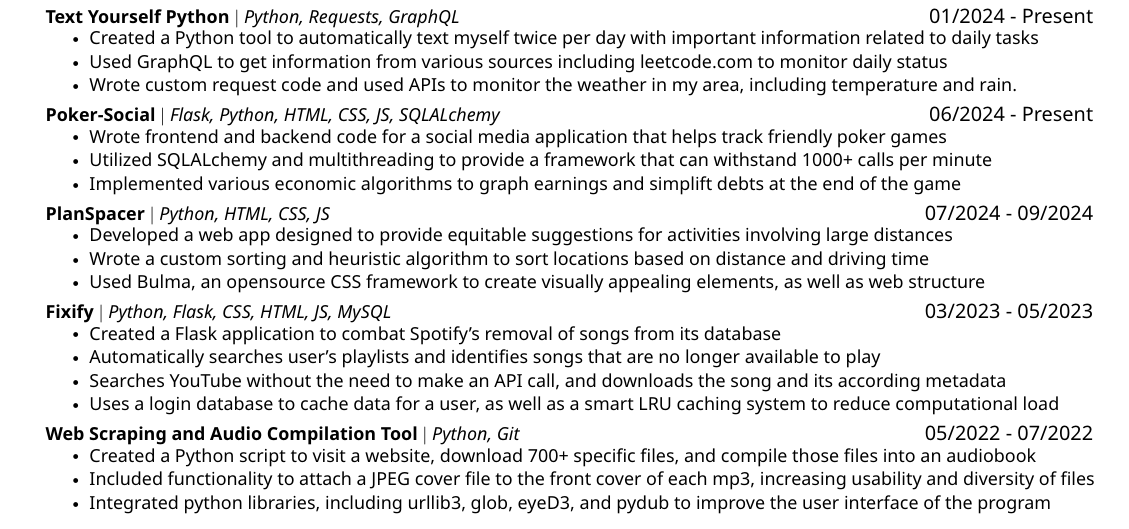
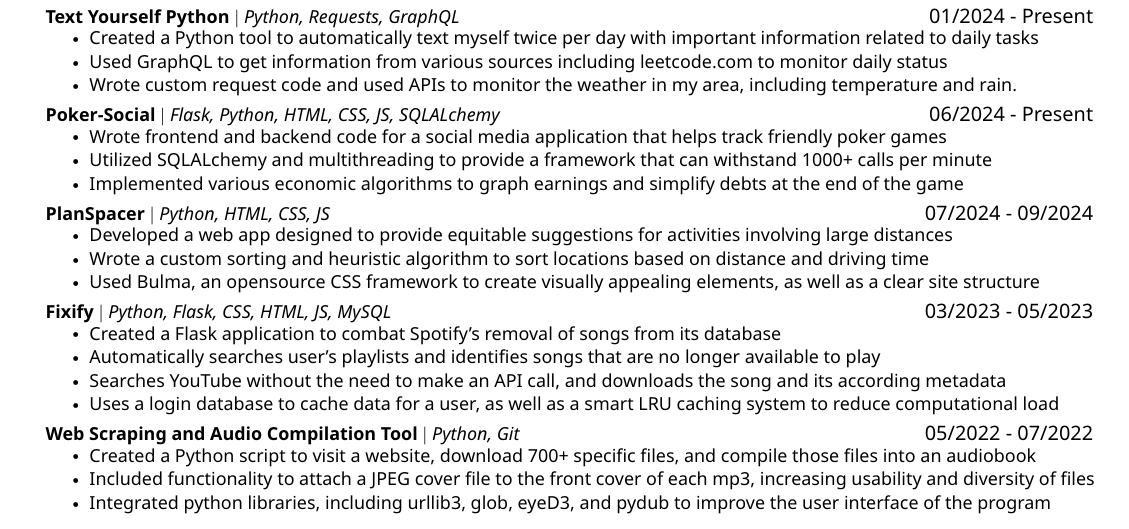
Before and after one commit to adeshpande03/Resume, a LaTeX CV (AkhilDeshpande_Resume.tex): part of the page, cut so that both start at the same text. The pictures show the PDF file AkhilDeshpande_Resume.pdf that the author committed with the source.

Commit message:
spelling

```diff
--- a/AkhilDeshpande_Resume.tex
+++ b/AkhilDeshpande_Resume.tex
@@ -194,7 +194,7 @@
   \resumeItemListStart
   \resumeItem{Wrote frontend and backend code for a social media application that helps track friendly poker games}
   \resumeItem{Utilized SQLALchemy and multithreading to provide a framework that can withstand 1000+ calls per minute}
-  \resumeItem{Implemented various economic algorithms to graph earnings and simplift debts at the end of the game}
+  \resumeItem{Implemented various economic algorithms to graph earnings and simplify debts at the end of the game}
   %\resumeItem{Created a mockup for the application that included use of Apple's CoreData to store data}
   \resumeItemListEnd
   \resumeProjectHeading
@@ -202,7 +202,7 @@
   \resumeItemListStart
   \resumeItem{Developed a web app designed to provide equitable suggestions for activities involving large distances}
   \resumeItem{Wrote a custom sorting and heuristic algorithm to sort locations based on distance and driving time}
-  \resumeItem{Used Bulma, an opensource CSS framework to create visually appealing elements, as well as web structure}
+  \resumeItem{Used Bulma, an opensource CSS framework to create visually appealing elements, as well as a clear site structure}
   \resumeItemListEnd
   \resumeProjectHeading
   {\textbf{Fixify} $|$ \emph{Python, Flask, CSS, HTML, JS, MySQL}}{03/2023 - 05/2023}
```
Also changed, not shown: AkhilDeshpande_Resume.pdf.
